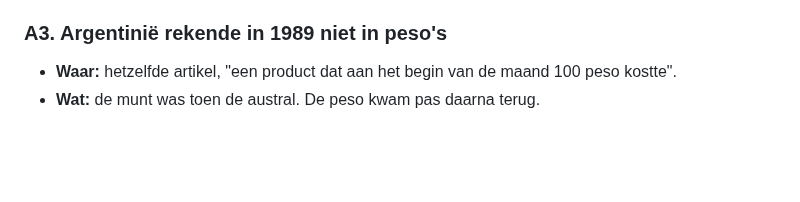
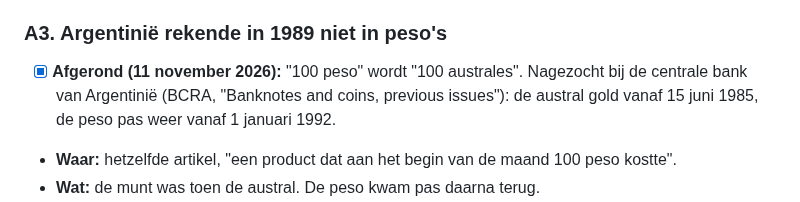
Before and after one commit to hendrik-titolab/financieel-onafhankelijk, a Markdown page: BEVINDINGEN-deel2-tools-en-artikelen.md, the part around the change. Rendered like a GitHub page; blank space fills up the shorter version.

Commit message:
fix: Argentinië rekende in 1989 in australes (Deel 2 A3)
Co-Authored-By: Claude Opus 5.5 <noreply@anthropic.com>

```diff
--- a/BEVINDINGEN-deel2-tools-en-artikelen.md
+++ b/BEVINDINGEN-deel2-tools-en-artikelen.md
@@ -81,6 +81,9 @@ Nagerekend en in orde, zodat niemand het opnieuw hoeft te doen:
 
 ### A3. Argentinië rekende in 1989 niet in peso's
 
+- [x] **Afgerond (11 november 2026):** "100 peso" wordt "100 australes". Nagezocht bij de
+  centrale bank van Argentinië (BCRA, "Banknotes and coins, previous issues"): de austral gold
+  vanaf 15 juni 1985, de peso pas weer vanaf 1 januari 1992.
 - **Waar:** hetzelfde artikel, "een product dat aan het begin van de maand 100 peso kostte".
 - **Wat:** de munt was toen de austral. De peso kwam pas daarna terug.
 - **Zekerheid:** vrij zeker, niet nagezocht. Controleer het en schrijf anders "100 australes" of
```
Also changed, not shown: 1 other file.
